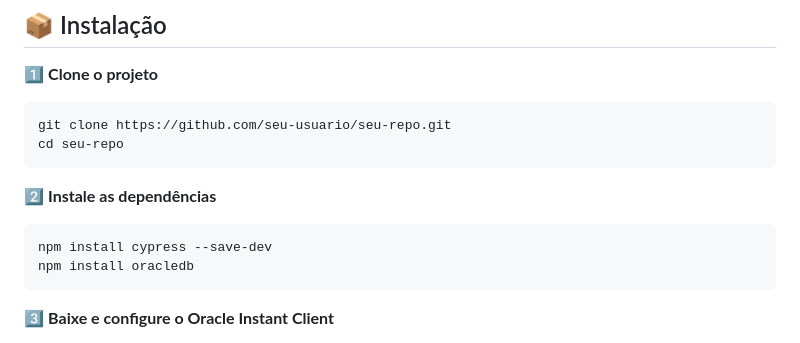
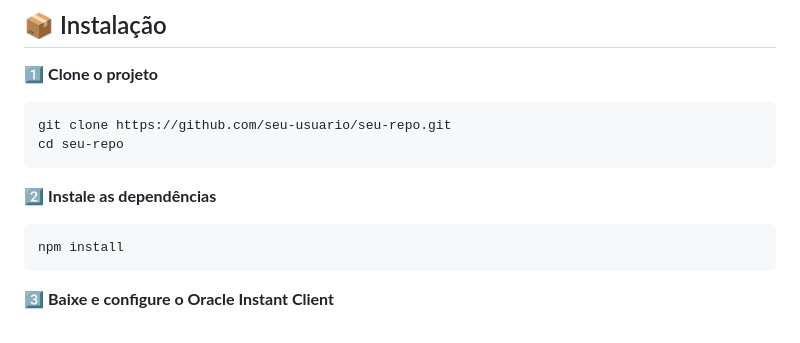
Before and after one commit to RoqueSPP/cypress-Oracle, a Markdown page: README.md, the part around the change. GitHub-like rendering.

````diff
--- a/README.md
+++ b/README.md
@@ -23,8 +23,7 @@ cd seu-repo
 2️⃣ **Instale as dependências**
 
 ```bash
-npm install cypress --save-dev
-npm install oracledb
+npm install
 ```
 
 3️⃣ **Baixe e configure o Oracle Instant Client**
````
